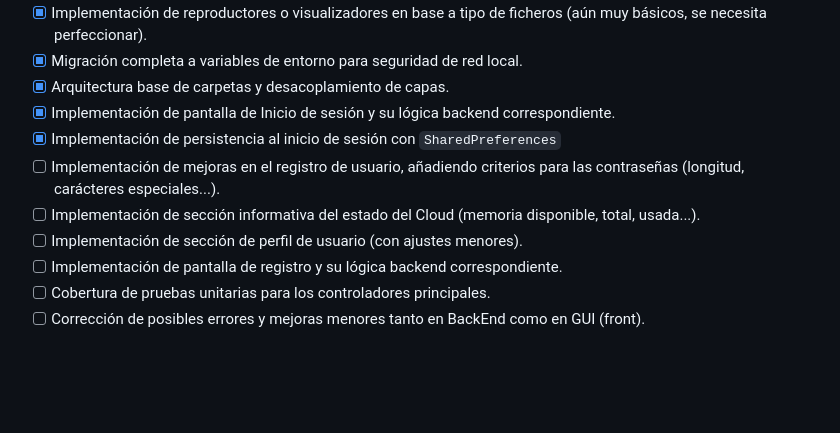
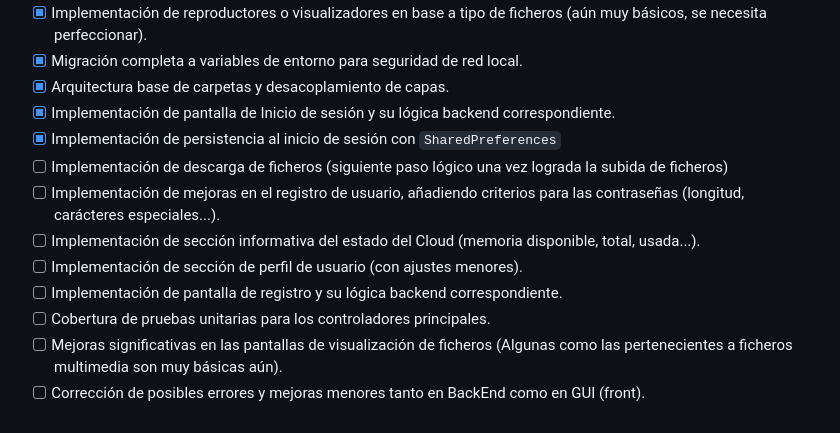
Before and after one commit to dvg-projects/VG-CLOUD-CLIENT, a Markdown page: README.md, the part around the change. GitHub-like rendering; blank space fills up the shorter version.

Commit message:
Documentation: Edición, adición y mejoras menores en el fichero README.md

```diff
--- a/README.md
+++ b/README.md
@@ -73,9 +73,11 @@ Aquí hago listado de las funcionalidades implementadas y las pendientes por imp
 - [x] Arquitectura base de carpetas y desacoplamiento de capas.
 - [x] Implementación de pantalla de Inicio de sesión y su lógica backend correspondiente.
 - [x] Implementación de persistencia al inicio de sesión con `SharedPreferences`
+- [ ] Implementación de descarga de ficheros (siguiente paso lógico una vez lograda la subida de ficheros)
 - [ ] Implementación de mejoras en el registro de usuario, añadiendo criterios para las contraseñas (longitud, carácteres especiales...).
 - [ ] Implementación de sección informativa del estado del Cloud (memoria disponible, total, usada...).
 - [ ] Implementación de sección de perfil de usuario (con ajustes menores).
 - [ ] Implementación de pantalla de registro y su lógica backend correspondiente.
 - [ ] Cobertura de pruebas unitarias para los controladores principales.
+- [ ] Mejoras significativas en las pantallas de visualización de ficheros (Algunas como las pertenecientes a ficheros multimedia son muy básicas aún).
 - [ ] Corrección de posibles errores y mejoras menores tanto en BackEnd como en GUI (front).
```
